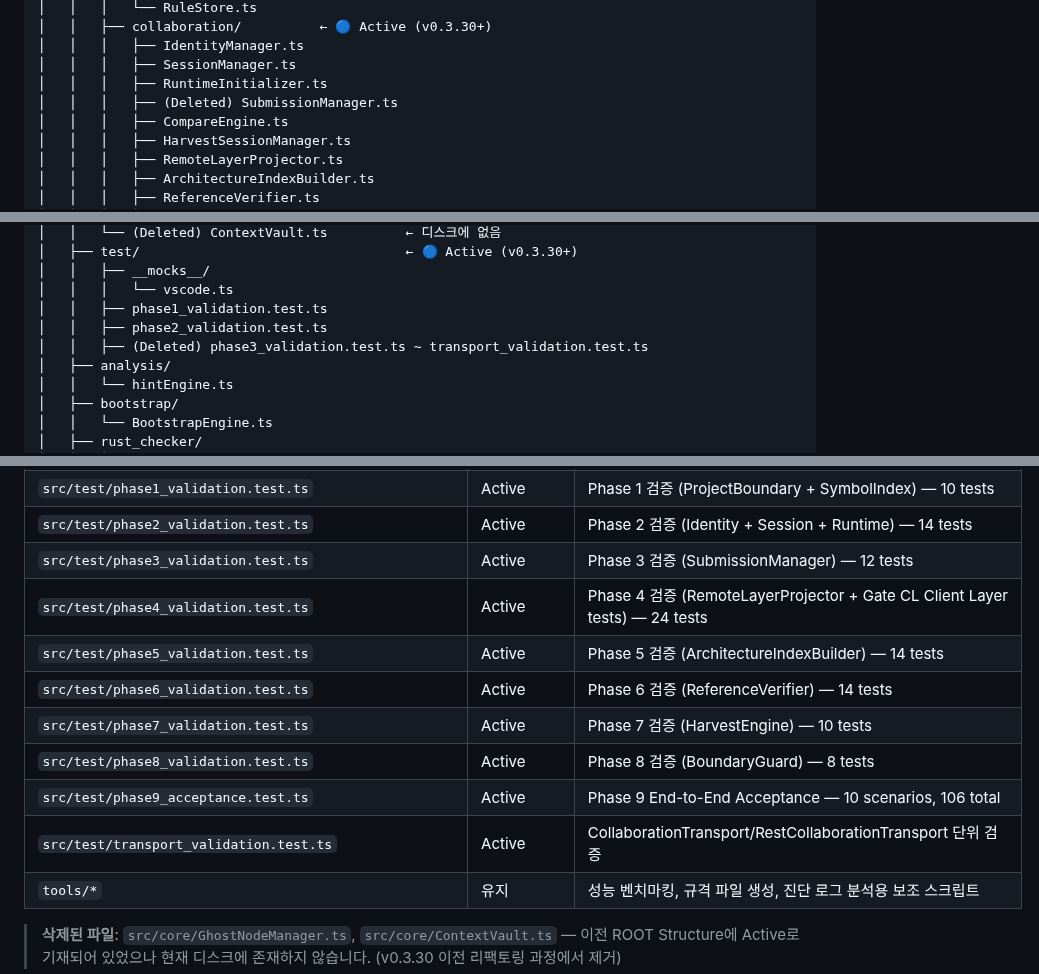
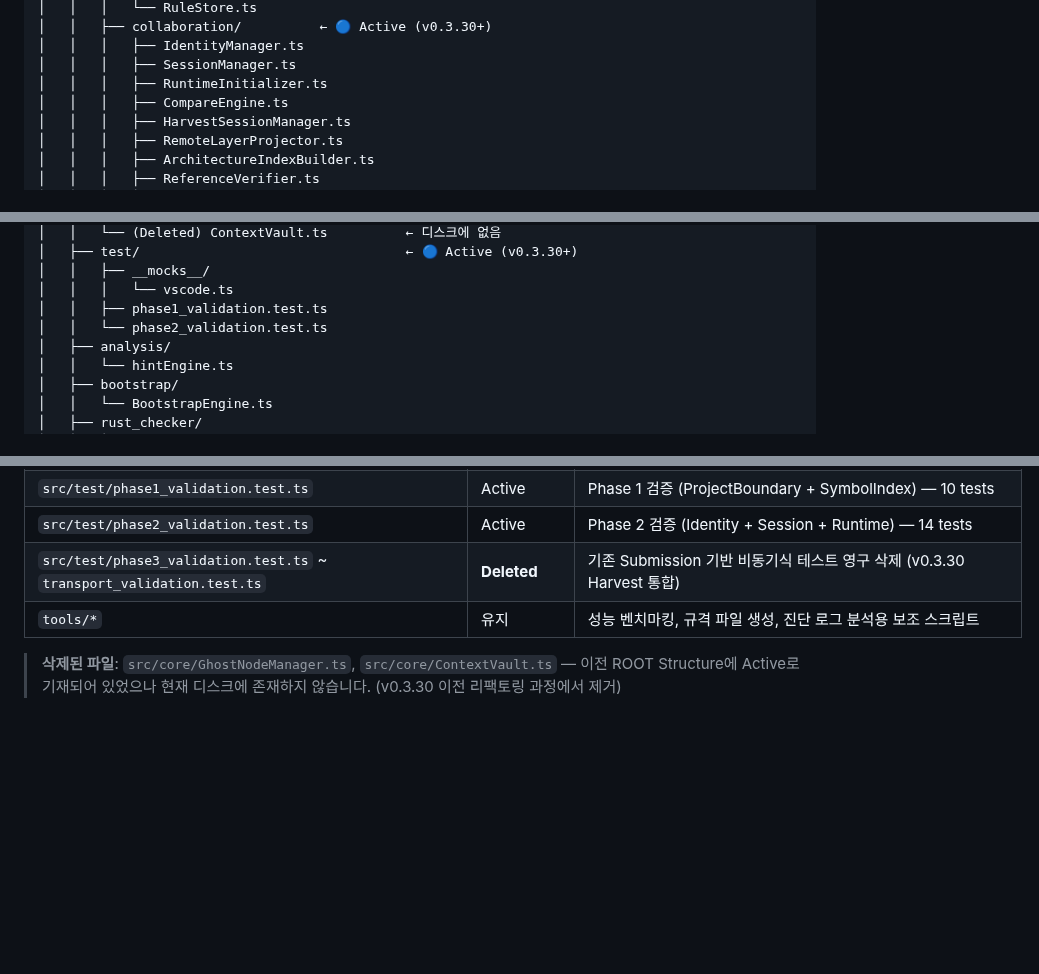
Before and after one commit to dogsinatas29/SYNAPSE, a Markdown page: GEMINI.md, 3 parts joined by grey strips. GitHub-like rendering; blank space fills up the shorter version.

```diff
--- a/GEMINI.md
+++ b/GEMINI.md
@@ -358,7 +358,6 @@ SYNAPSE는 파일 시스템과 그래프를 Source Of Truth로 사용하는 협
 │   │   │   ├── IdentityManager.ts
 │   │   │   ├── SessionManager.ts
 │   │   │   ├── RuntimeInitializer.ts
-│   │   │   ├── (Deleted) SubmissionManager.ts
 │   │   │   ├── CompareEngine.ts
 │   │   │   ├── HarvestSessionManager.ts
 │   │   │   ├── RemoteLayerProjector.ts
@@ -410,8 +409,7 @@ SYNAPSE는 파일 시스템과 그래프를 Source Of Truth로 사용하는 협
 │   │   ├── __mocks__/
 │   │   │   └── vscode.ts
 │   │   ├── phase1_validation.test.ts
-│   │   ├── phase2_validation.test.ts
-│   │   ├── (Deleted) phase3_validation.test.ts ~ transport_validation.test.ts
+│   │   └── phase2_validation.test.ts
 │   ├── analysis/
 │   │   └── hintEngine.ts
 │   ├── bootstrap/
@@ -533,14 +531,7 @@ SYNAPSE는 파일 시스템과 그래프를 Source Of Truth로 사용하는 협
 | `src/test/__mocks__/vscode.ts` | Active | VS Code API Mock (테스트 환경) |
 | `src/test/phase1_validation.test.ts` | Active | Phase 1 검증 (ProjectBoundary + SymbolIndex) — 10 tests |
 | `src/test/phase2_validation.test.ts` | Active | Phase 2 검증 (Identity + Session + Runtime) — 14 tests |
-| `src/test/phase3_validation.test.ts` | Active | Phase 3 검증 (SubmissionManager) — 12 tests |
-| `src/test/phase4_validation.test.ts` | Active | Phase 4 검증 (RemoteLayerProjector + Gate CL Client Layer tests) — 24 tests |
-| `src/test/phase5_validation.test.ts` | Active | Phase 5 검증 (ArchitectureIndexBuilder) — 14 tests |
-| `src/test/phase6_validation.test.ts` | Active | Phase 6 검증 (ReferenceVerifier) — 14 tests |
-| `src/test/phase7_validation.test.ts` | Active | Phase 7 검증 (HarvestEngine) — 10 tests |
-| `src/test/phase8_validation.test.ts` | Active | Phase 8 검증 (BoundaryGuard) — 8 tests |
-| `src/test/phase9_acceptance.test.ts` | Active | Phase 9 End-to-End Acceptance — 10 scenarios, 106 total |
-| `src/test/transport_validation.test.ts` | Active | CollaborationTransport/RestCollaborationTransport 단위 검증 |
+| `src/test/phase3_validation.test.ts` ~ `transport_validation.test.ts` | **Deleted** | 기존 Submission 기반 비동기식 테스트 영구 삭제 (v0.3.30 Harvest 통합) |
 | `tools/*` | 유지 | 성능 벤치마킹, 규격 파일 생성, 진단 로그 분석용 보조 스크립트 |
 
 > **삭제된 파일**: `src/core/GhostNodeManager.ts`, `src/core/ContextVault.ts` — 이전 ROOT Structure에 Active로 기재되어 있었으나 현재 디스크에 존재하지 않습니다. (v0.3.30 이전 리팩토링 과정에서 제거)
```
Also changed, not shown: README.ko.md (+12 -0 lines), README.md (+12 -0 lines), mile_stone/v0.3.30.1.md (added, +76 -0 lines), release_note/v0.3.30.1_release_notes.md (added, +49 -0 lines), assets/flowview.png (added), 6 other files.
